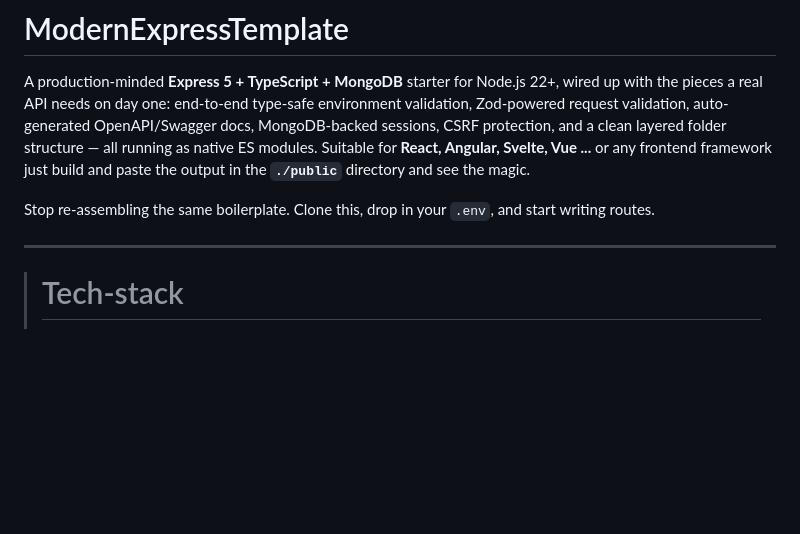
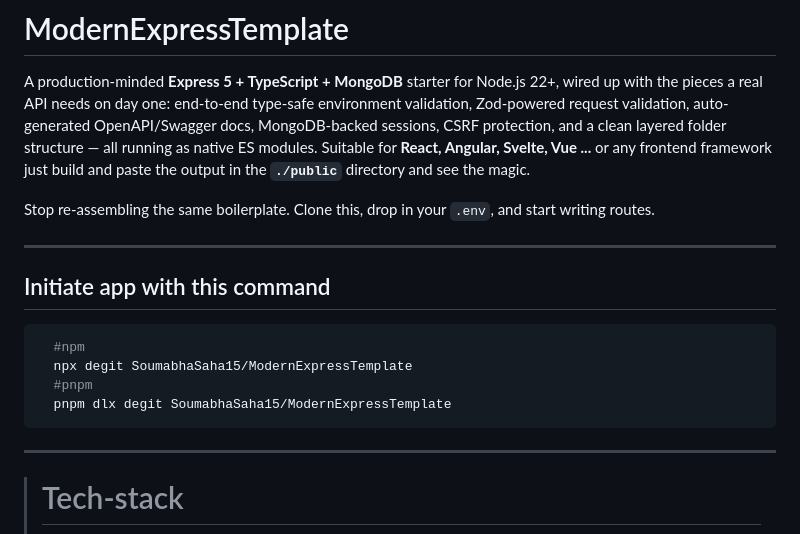
Before and after one commit to SoumabhaSaha15/ModernExpressTemplate, a Markdown page: README.md, the part around the change. GitHub-like rendering; blank space fills up the shorter version.

Commit message:
installation command added

````diff
--- a/README.md
+++ b/README.md
@@ -3,6 +3,15 @@
 A production-minded **Express 5 + TypeScript + MongoDB** starter for Node.js 22+, wired up with the pieces a real API needs on day one: end-to-end type-safe environment validation, Zod-powered request validation, auto-generated OpenAPI/Swagger docs, MongoDB-backed sessions, CSRF protection, and a clean layered folder structure — all running as native ES modules. Suitable for **React, Angular, Svelte, Vue ...** or any frontend framework just build and paste the output in the **`./public`** directory and see the magic.
 
 Stop re-assembling the same boilerplate. Clone this, drop in your `.env`, and start writing routes.
+
+---
+## Initiate app with this command
+```bash
+  #npm
+  npx degit SoumabhaSaha15/ModernExpressTemplate
+  #pnpm
+  pnpm dlx degit SoumabhaSaha15/ModernExpressTemplate
+```
 
 ---
 > # Tech-stack
````
